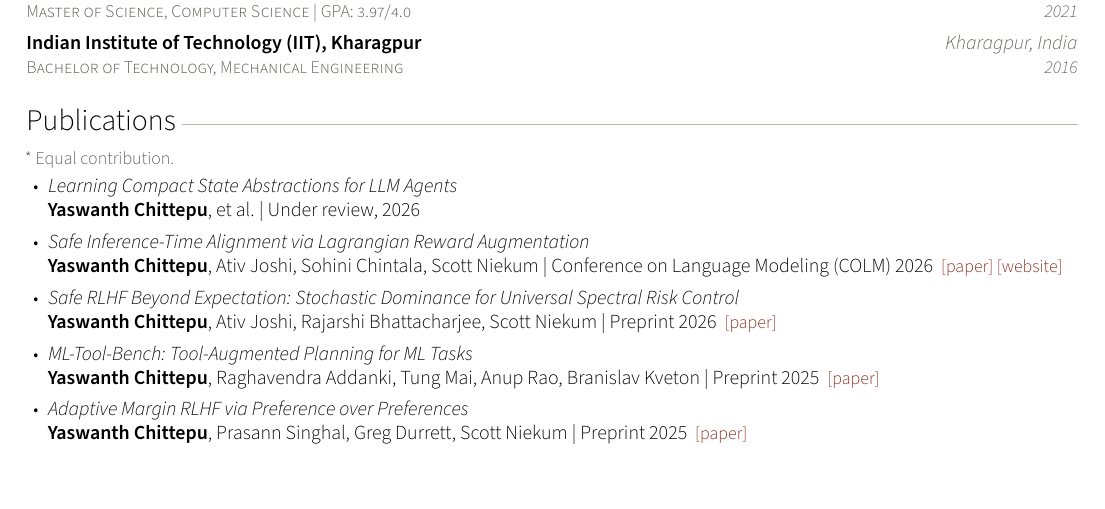
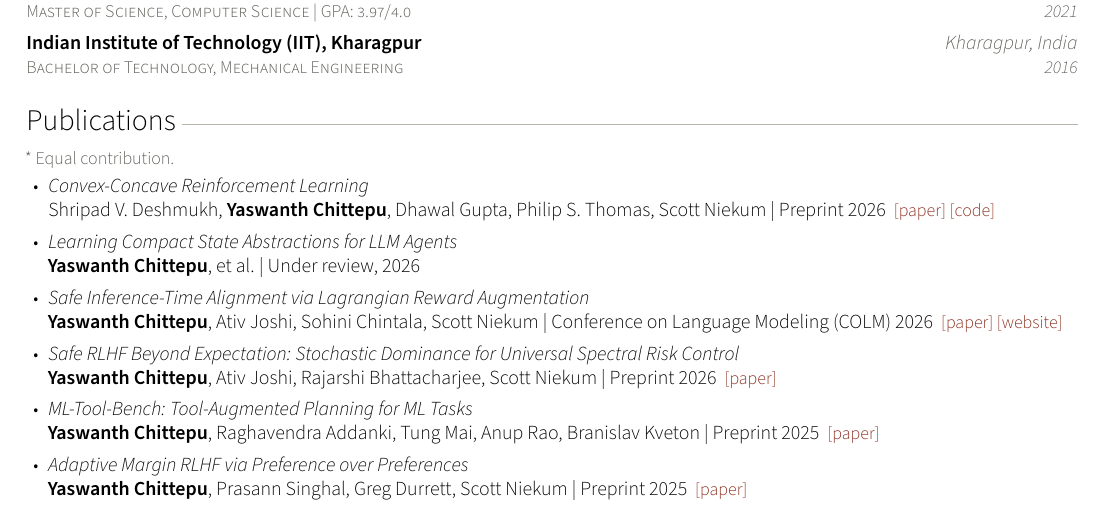
Before and after one commit to yaswanthchittepu/yaswanthchittepu.github.io, a LaTeX CV (cv/cv.tex): part of page 1 of 3, cut so that both start at the same text. Compiled offline with pdfLaTeX; a LaTeX package or settings file that is missing is left out.

Commit message:
Add Convex-Concave RL to CV
Co-Authored-By: Claude Opus 5.5 <noreply@anthropic.com>

```diff
--- a/cv/cv.tex
+++ b/cv/cv.tex
@@ -96,6 +96,10 @@
 \section{Publications}
 {\small\color{muted}* Equal contribution.}
 \begin{publist}
+  \pub{Convex-Concave Reinforcement Learning}
+      {Shripad V.\ Deshmukh, \me, Dhawal Gupta, Philip S.\ Thomas, Scott Niekum}
+      {Preprint 2026}
+      {\lnk{paper}{https://arxiv.org/abs/2610.09108} \lnk{code}{https://github.com/UMass-SCALAR-Lab/Convex-Concave-RL}}
   % TODO: add co-authors; add arXiv link once posted
   \pub{Learning Compact State Abstractions for LLM Agents}
       {\me, et al.}
```
Also changed, not shown: cv.pdf.
